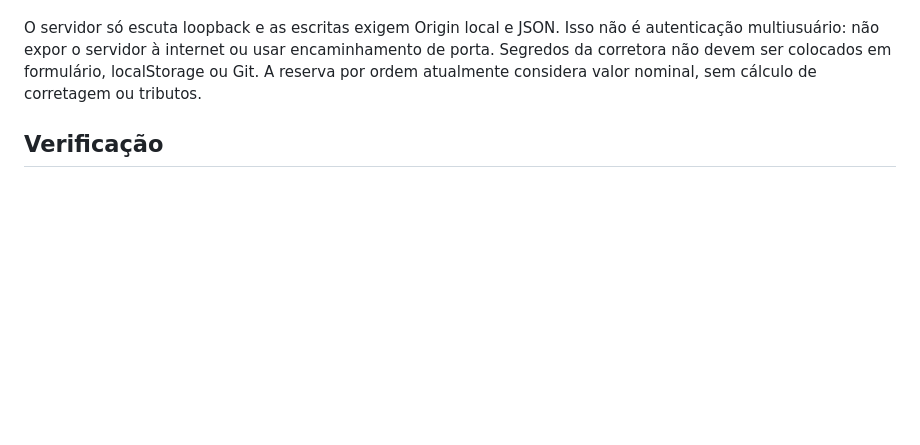
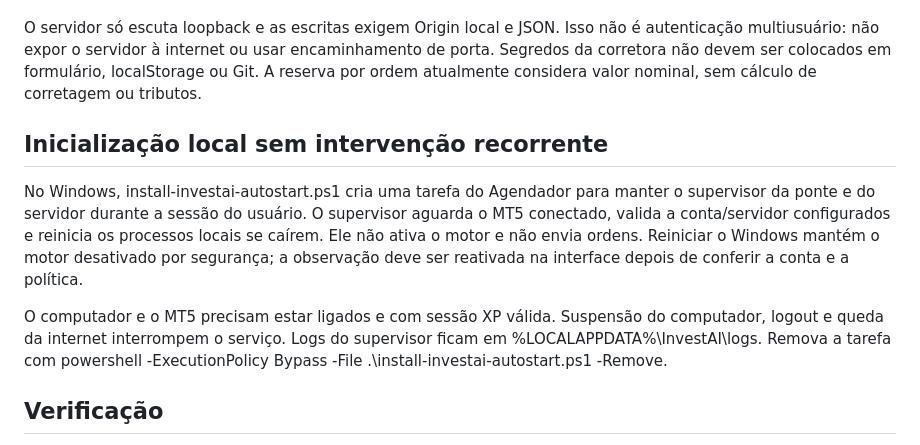
Before and after one commit to devspagnuolo/investimento, a Markdown page: docs/automation.md, the part around the change. GitHub-like rendering; blank space fills up the shorter version.

Commit message:
Document runtime supervisor and safety behavior

```diff
--- a/docs/automation.md
+++ b/docs/automation.md
@@ -43,6 +43,13 @@ Validar a ponte na conta XP real (custódia, saldo liquidado, fuso e custos) com
 
 O servidor só escuta loopback e as escritas exigem Origin local e JSON. Isso não é autenticação multiusuário: não expor o servidor à internet ou usar encaminhamento de porta. Segredos da corretora não devem ser colocados em formulário, localStorage ou Git. A reserva por ordem atualmente considera valor nominal, sem cálculo de corretagem ou tributos.
 
+
+## Inicialização local sem intervenção recorrente
+
+No Windows, install-investai-autostart.ps1 cria uma tarefa do Agendador para manter o supervisor da ponte e do servidor durante a sessão do usuário. O supervisor aguarda o MT5 conectado, valida a conta/servidor configurados e reinicia os processos locais se caírem. Ele não ativa o motor e não envia ordens. Reiniciar o Windows mantém o motor desativado por segurança; a observação deve ser reativada na interface depois de conferir a conta e a política.
+
+O computador e o MT5 precisam estar ligados e com sessão XP válida. Suspensão do computador, logout e queda da internet interrompem o serviço. Logs do supervisor ficam em %LOCALAPPDATA%\InvestAI\logs. Remova a tarefa com powershell -ExecutionPolicy Bypass -File .\install-investai-autostart.ps1 -Remove.
+
 ## Verificação
 
 `npm test` cobre limites, vencimento de dados, sessão, lotes, bloqueio de envio desconectado, persistência antes do envio, timeout, reconciliação, observação, pausa, trava de instância e concorrência. `npm run test:bridge` cobre a ponte com um terminal simulado. Esses testes não certificam compatibilidade com a XP nem execução em bolsa.
```
